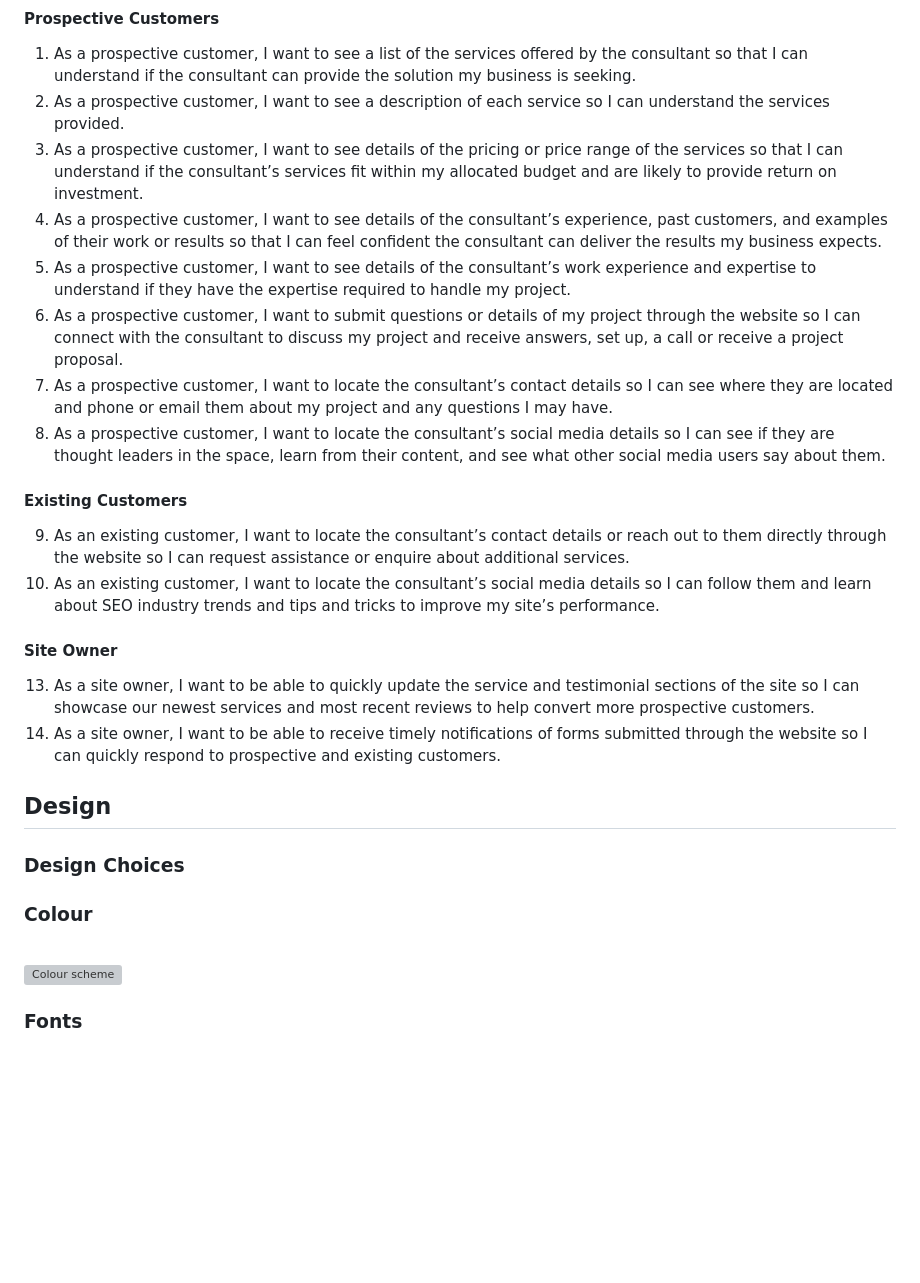
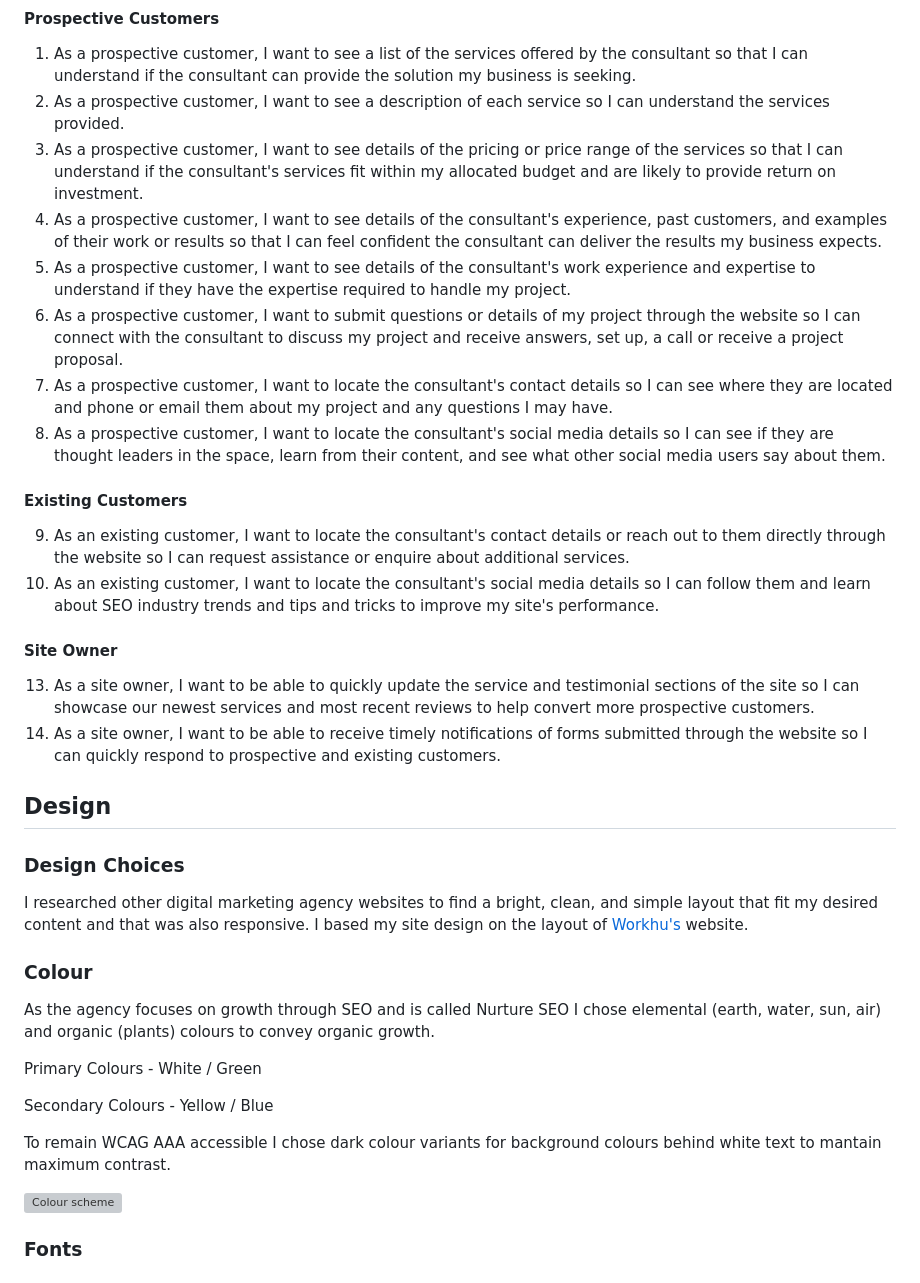
Before and after one commit to mat-shepherd/ci-pp1-nurture-seo, a Markdown page: README.md, the part around one of its changes. Rendered like a GitHub page; blank space fills up the shorter version; grey boxes are pictures that could not be loaded.

Commit message:
Docs: add design choise and colour information to readme file

```diff
--- a/README.md
+++ b/README.md
@@ -74,17 +74,17 @@ I have divided my user stories into prospective customers, existing customers, a
 #### Prospective Customers
 1. As a prospective customer, I want to see a list of the services offered by the consultant so that I can understand if the consultant can provide the solution my business is seeking.
 2. As a prospective customer, I want to see a description of each service so I can understand the services provided.
-3. As a prospective customer, I want to see details of the pricing or price range of the services so that I can understand if the consultant’s services fit within my allocated budget and are likely to provide return on investment.
-4. As a prospective customer, I want to see details of the consultant’s experience, past customers, and examples of their work or results so that I can feel confident the consultant can deliver the results my business expects.
-5. As a prospective customer, I want to see details of the consultant’s work experience and expertise to understand if they have the expertise required to handle my project.
+3. As a prospective customer, I want to see details of the pricing or price range of the services so that I can understand if the consultant's services fit within my allocated budget and are likely to provide return on investment.
+4. As a prospective customer, I want to see details of the consultant's experience, past customers, and examples of their work or results so that I can feel confident the consultant can deliver the results my business expects.
+5. As a prospective customer, I want to see details of the consultant's work experience and expertise to understand if they have the expertise required to handle my project.
 6. As a prospective customer, I want to submit questions or details of my project through the website so I can connect with the consultant to discuss my project and receive answers, set up, a call or receive a project proposal.
-7. As a prospective customer, I want to locate the consultant’s contact details so I can see where they are located and phone or email them about my project and any questions I may have.
-8. As a prospective customer, I want to locate the consultant’s social media details so I can see if they are thought leaders in the space, learn from their content, and see what other social media users say about them.
+7. As a prospective customer, I want to locate the consultant's contact details so I can see where they are located and phone or email them about my project and any questions I may have.
+8. As a prospective customer, I want to locate the consultant's social media details so I can see if they are thought leaders in the space, learn from their content, and see what other social media users say about them.
 
 
 #### Existing Customers
-9. As an existing customer, I want to locate the consultant’s contact details or reach out to them directly through the website so I can request assistance or enquire about additional services.
-10. As an existing customer, I want to locate the consultant’s social media details so I can follow them and learn about SEO industry trends and tips and tricks to improve my site’s performance.
+9. As an existing customer, I want to locate the consultant's contact details or reach out to them directly through the website so I can request assistance or enquire about additional services.
+10. As an existing customer, I want to locate the consultant's social media details so I can follow them and learn about SEO industry trends and tips and tricks to improve my site's performance.
 
 #### Site Owner
 13. As a site owner, I want to be able to quickly update the service and testimonial sections of the site so I can showcase our newest services and most recent reviews to help convert more prospective customers.
@@ -93,10 +93,16 @@ I have divided my user stories into prospective customers, existing customers, a
 ## Design
 
 ### Design Choices
-
+I researched other digital marketing agency websites to find a bright, clean, and simple layout that fit my desired content and that was also responsive. I based my site design on the layout of [Workhu's](https://workhu.com/) website.
 
 ### Colour
+As the agency focuses on growth through SEO and is called Nurture SEO I chose elemental (earth, water, sun, air) and organic (plants) colours to convey organic growth.
 
+Primary Colours - White / Green
+
+Secondary Colours - Yellow / Blue
+
+To remain WCAG AAA accessible I chose dark colour variants for background colours behind white text to mantain maximum contrast.
 <br>
 
 ![Colour scheme]()
```
Also changed, not shown: other parts of README.md (+2 -2 lines).
